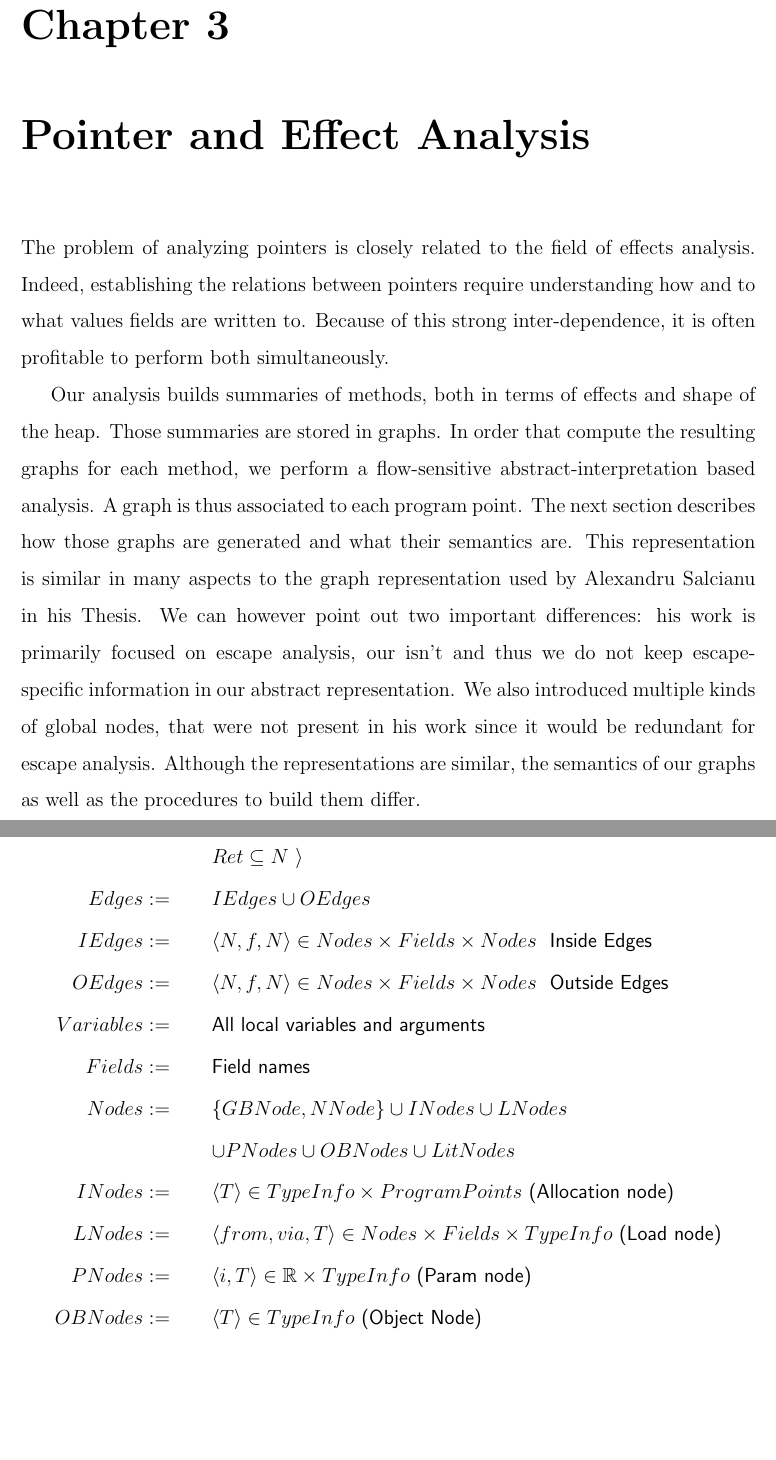
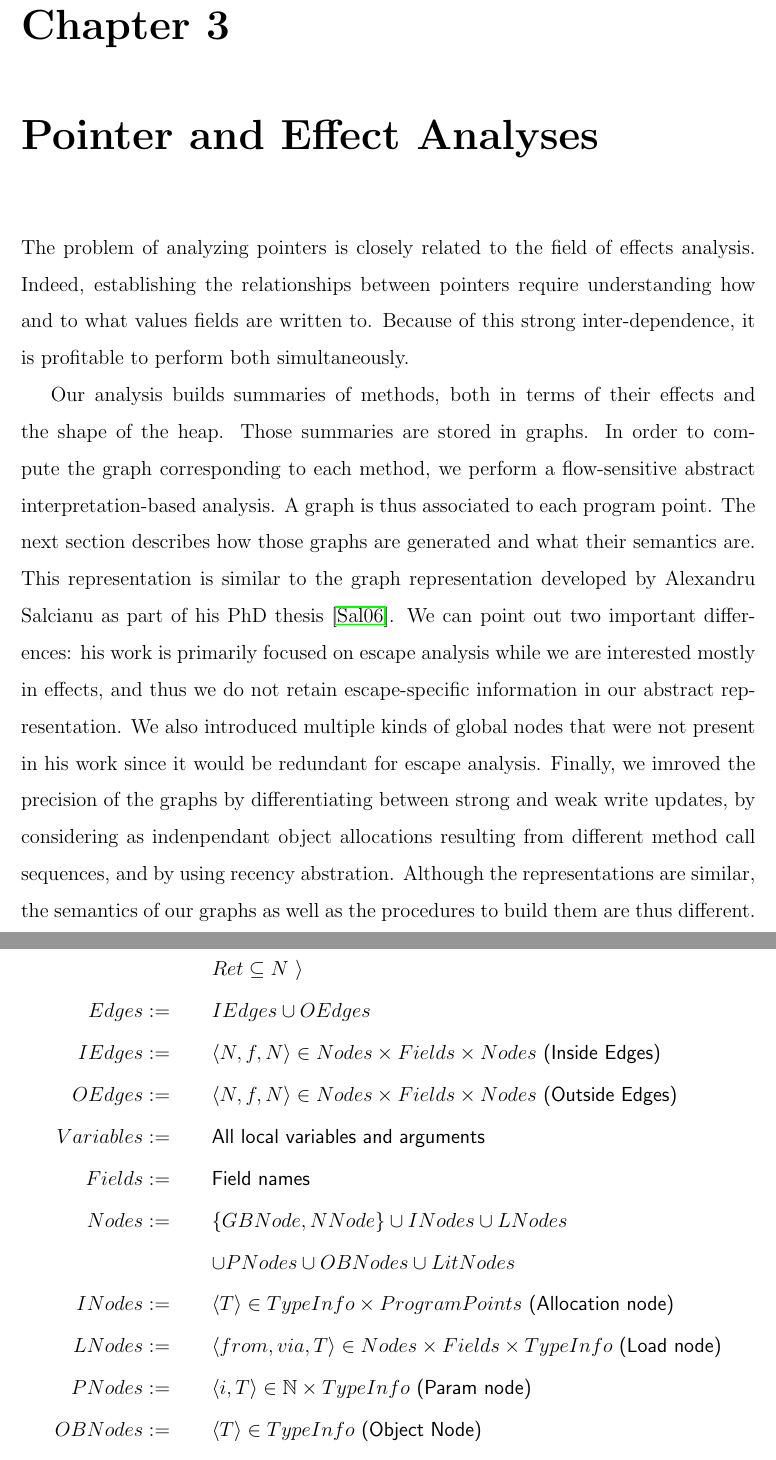
Before and after one commit to colder/insane, a LaTeX thesis (report/main.tex, which reads report/pointer.tex): two parts of pages 23 and 24 of 68, joined at a grey line, cut so that both start at the same text, the shorter picture padded with empty space. Compiled offline with pdfLaTeX.

Commit message:
restated contributions in Chapter 3. Fixed R -> N

```diff
--- a/report/pointer.tex
+++ b/report/pointer.tex
@@ -1,23 +1,26 @@
-\chapter{Pointer and Effect Analysis}
+\chapter{Pointer and Effect Analyses}
 \label{chap:pointer}
 The problem of analyzing pointers is closely related to the field of effects
-analysis. Indeed, establishing the relations between pointers require
+analysis. Indeed, establishing the relationships between pointers require
 understanding how and to what values fields are written to. Because of this
-strong inter-dependence, it is often profitable to perform both simultaneously.
+strong inter-dependence, it is profitable to perform both simultaneously.
 
-Our analysis builds summaries of methods, both in terms of effects and shape of
-the heap. Those summaries are stored in graphs. In order that compute the
-resulting graphs for each method, we perform a flow-sensitive
-abstract-interpretation based analysis. A graph is thus associated to each
+Our analysis builds summaries of methods, both in terms of their effects and the shape of
+the heap. Those summaries are stored in graphs. In order to compute the
+graph corresponding to each method, we perform a flow-sensitive
+abstract interpretation-based analysis. A graph is thus associated to each
 program point. The next section describes how those graphs are generated and
-what their semantics are. This representation is similar in many aspects to
-the graph representation used by Alexandru Salcianu in his Thesis. We can %FIXME
-however point out two important differences: his work is primarily focused on
-escape analysis, our isn't and thus we do not keep escape-specific information
+what their semantics are. This representation is similar to
+the graph representation developed by Alexandru Salcianu as part of his PhD thesis \cite{Salcianu2006}. We can %FIXME
+point out two important differences: his work is primarily focused on
+escape analysis while we are interested mostly in effects, and thus we do not retain escape-specific information
 in our abstract representation. We also introduced multiple kinds of global
-nodes, that were not present in his work since it would be redundant for escape
-analysis. Although the representations are similar, the semantics of our graphs
-as well as the procedures to build them differ.
+nodes that were not present in his work since it would be redundant for escape
+analysis. Finally, we imroved the precision of the graphs by differentiating
+between strong and weak write updates, by considering as indenpendant object
+allocations resulting from different method call sequences, and by using
+recency abstration. Although the representations are similar, the semantics of
+our graphs as well as the procedures to build them are thus different.
 
 \begin{lstlisting}
 \end{lstlisting}
@@ -32,15 +35,15 @@ metadata. They are defined by:
                    && locVar \subseteq Variables \times \mathcal{P}(N), \\
                    && Ret \subseteq N ~ \rangle \\
     Edges       := && IEdges \cup OEdges  \\
-    IEdges      := && \langle N, f, N \rangle \in Nodes \times Fields \times Nodes ~\textsf{ Inside Edges } \\
-    OEdges      := && \langle N, f, N \rangle \in Nodes \times Fields \times Nodes ~\textsf{ Outside Edges } \\
+    IEdges      := && \langle N, f, N \rangle \in Nodes \times Fields \times Nodes ~\textsf{(Inside Edges)} \\
+    OEdges      := && \langle N, f, N \rangle \in Nodes \times Fields \times Nodes ~\textsf{(Outside Edges)} \\
     Variables   := && \textsf{All local variables and arguments} \\
     Fields      := && \textsf{Field names} \\
     Nodes       := && \{ GBNode, NNode \} \cup INodes \cup LNodes \\
                    && \cup PNodes \cup OBNodes \cup LitNodes \\
     INodes      := && \langle T \rangle \in TypeInfo \times ProgramPoints ~ \textsf{(Allocation node)} \\
     LNodes      := && \langle from, via, T \rangle \in Nodes \times Fields \times TypeInfo ~ \textsf{(Load node)} \\
-    PNodes      := && \langle i, T \rangle  \in \mathbb{R} \times TypeInfo ~ \textsf{(Param node)} \\
+    PNodes      := && \langle i, T \rangle  \in \mathbb{N} \times TypeInfo ~ \textsf{(Param node)} \\
     OBNodes     := && \langle T \rangle \in TypeInfo ~ \textsf{(Object Node)} \\
     LitNodes    := && \langle T \rangle \in TypeInfo ~ \textsf{(Literal values of primitive types)} \\
     NNode       := && ~ \textsf{(Null node)} \\
```
